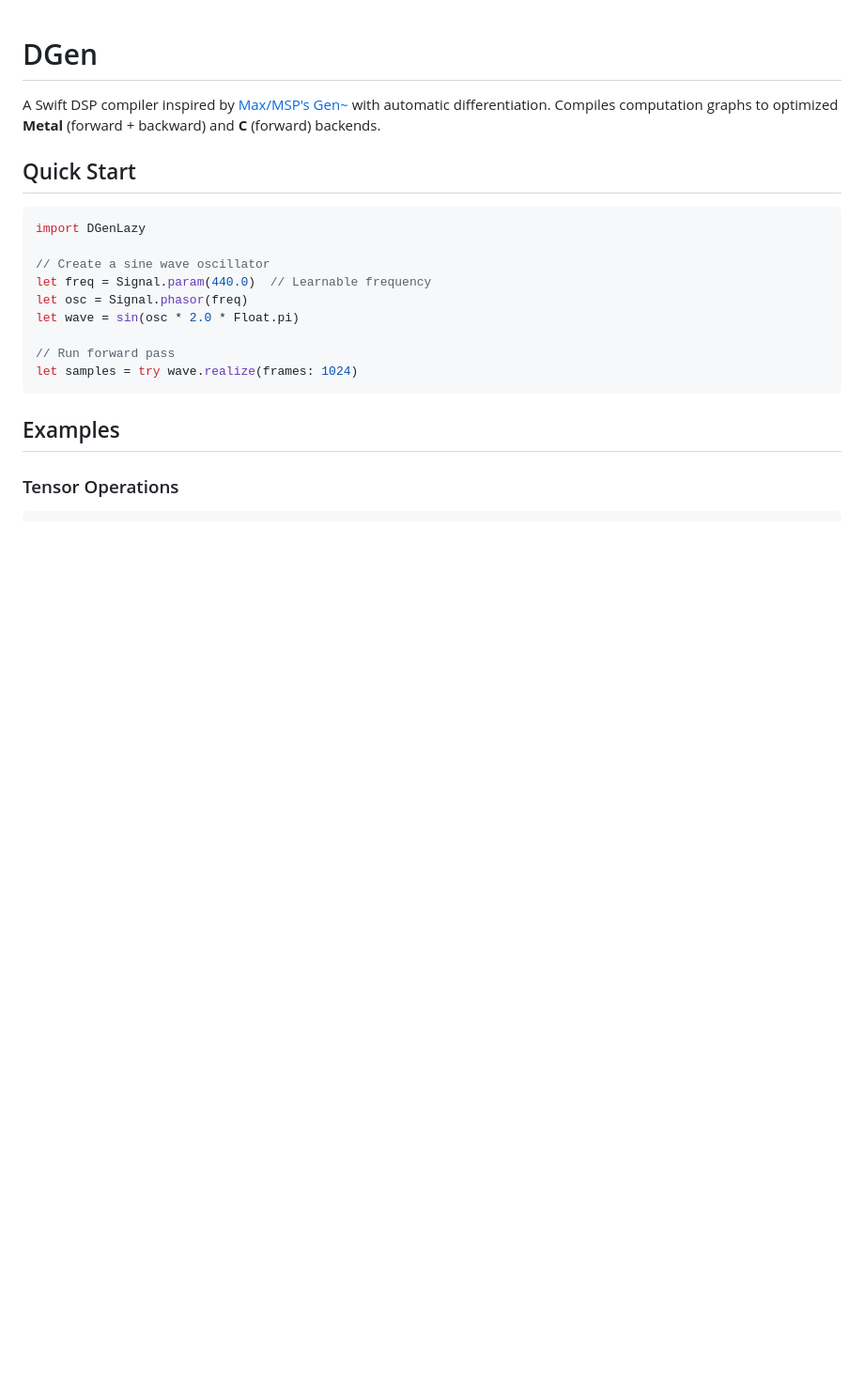
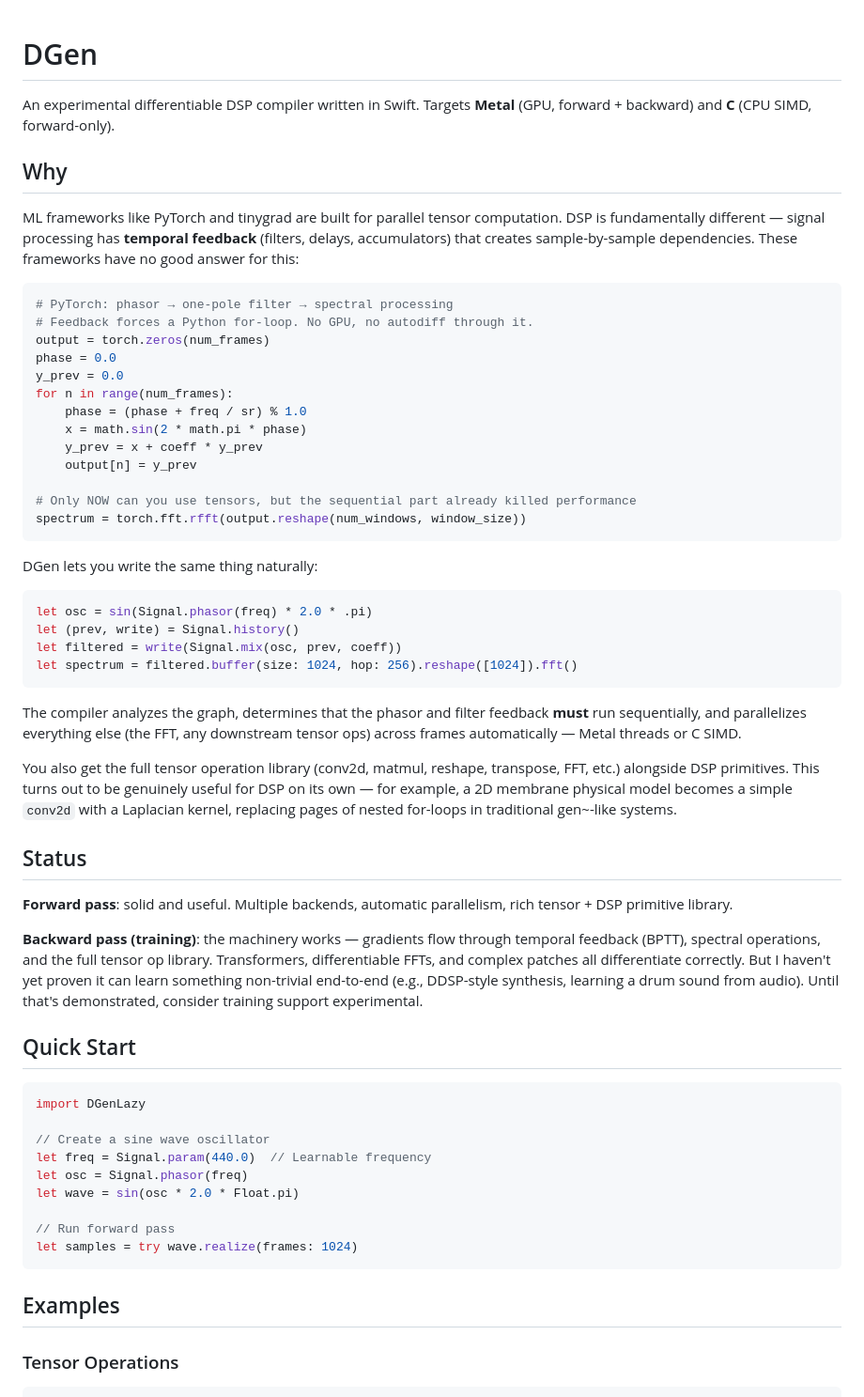
Before and after one commit to universalsequences/dgen-audio, a Markdown page: README.md, the part around one of its changes. Shown at 94% size. GitHub-like rendering; blank space fills up the shorter version.

````diff
--- a/README.md
+++ b/README.md
@@ -1,6 +1,45 @@
 # DGen
 
-A Swift DSP compiler inspired by [Max/MSP's Gen~](https://docs.cycling74.com/max8/vignettes/gen_overview) with automatic differentiation. Compiles computation graphs to optimized **Metal** (forward + backward) and **C** (forward) backends.
+An experimental differentiable DSP compiler written in Swift. Targets **Metal** (GPU, forward + backward) and **C** (CPU SIMD, forward-only).
+
+## Why
+
+ML frameworks like PyTorch and tinygrad are built for parallel tensor computation. DSP is fundamentally different — signal processing has **temporal feedback** (filters, delays, accumulators) that creates sample-by-sample dependencies. These frameworks have no good answer for this:
+
+```python
+# PyTorch: phasor → one-pole filter → spectral processing
+# Feedback forces a Python for-loop. No GPU, no autodiff through it.
+output = torch.zeros(num_frames)
+phase = 0.0
+y_prev = 0.0
+for n in range(num_frames):
+    phase = (phase + freq / sr) % 1.0
+    x = math.sin(2 * math.pi * phase)
+    y_prev = x + coeff * y_prev
+    output[n] = y_prev
+
+# Only NOW can you use tensors, but the sequential part already killed performance
+spectrum = torch.fft.rfft(output.reshape(num_windows, window_size))
+```
+
+DGen lets you write the same thing naturally:
+
+```swift
+let osc = sin(Signal.phasor(freq) * 2.0 * .pi)
+let (prev, write) = Signal.history()
+let filtered = write(Signal.mix(osc, prev, coeff))
+let spectrum = filtered.buffer(size: 1024, hop: 256).reshape([1024]).fft()
+```
+
+The compiler analyzes the graph, determines that the phasor and filter feedback **must** run sequentially, and parallelizes everything else (the FFT, any downstream tensor ops) across frames automatically — Metal threads or C SIMD.
+
+You also get the full tensor operation library (conv2d, matmul, reshape, transpose, FFT, etc.) alongside DSP primitives. This turns out to be genuinely useful for DSP on its own — for example, a 2D membrane physical model becomes a simple `conv2d` with a Laplacian kernel, replacing pages of nested for-loops in traditional gen~-like systems.
+
+## Status
+
+**Forward pass**: solid and useful. Multiple backends, automatic parallelism, rich tensor + DSP primitive library.
+
+**Backward pass (training)**: the machinery works — gradients flow through temporal feedback (BPTT), spectral operations, and the full tensor op library. Transformers, differentiable FFTs, and complex patches all differentiate correctly. But I haven't yet proven it can learn something non-trivial end-to-end (e.g., DDSP-style synthesis, learning a drum sound from audio). Until that's demonstrated, consider training support experimental.
 
 ## Quick Start
 
````
Also changed, not shown: other parts of README.md (+7 -5 lines).
